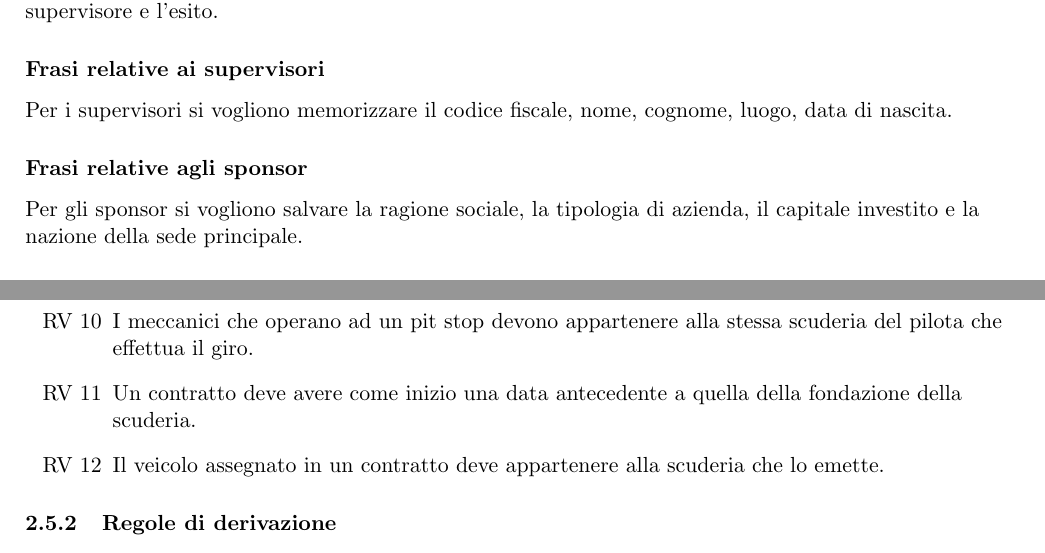
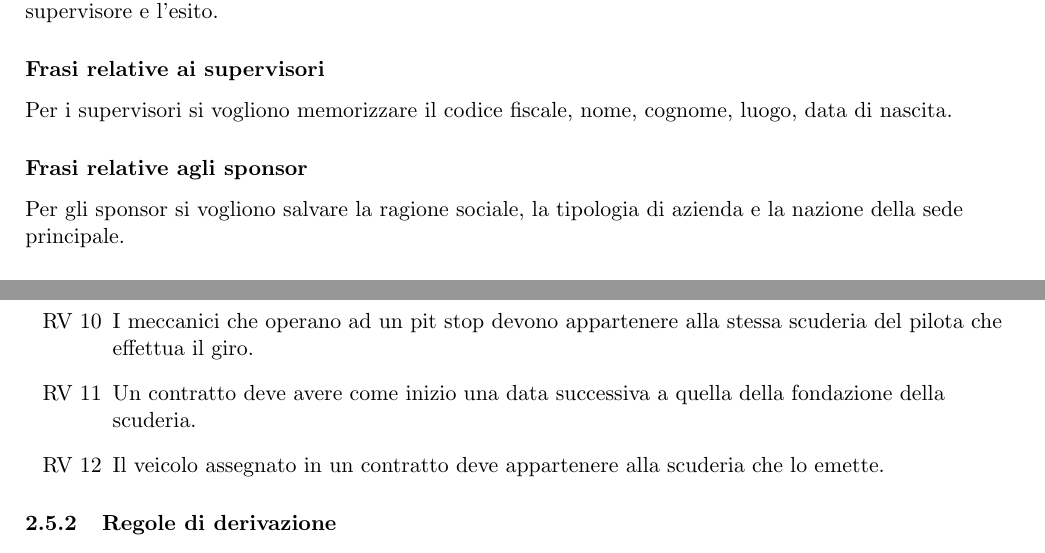
Before and after one commit to NotXia/car-racing, a LaTeX document (Report/Report.tex): two parts of pages 6 and 13 of 28, joined at a grey line, cut so that both start at the same text. Compiled offline with pdfLaTeX.

Commit message:
Fix typo

```diff
--- a/Report/Report.tex
+++ b/Report/Report.tex
@@ -196,7 +196,7 @@ Per i controlli di regolarità si vogliono tracciare i dati riguardo la data e l
 Per i supervisori si vogliono memorizzare il codice fiscale, nome, cognome, luogo, data di nascita.
 
 \subsubsection*{Frasi relative agli sponsor}
-Per gli sponsor si vogliono salvare la ragione sociale, la tipologia di azienda, il capitale investito e la nazione della sede principale.
+Per gli sponsor si vogliono salvare la ragione sociale, la tipologia di azienda e la nazione della sede principale.
 
 
 \subsection{Specifiche operazioni}
@@ -488,7 +488,7 @@ Per chiarezza, nello schema finale, le gerarchie sono state eliminate anticipata
     \item In un dato istante, un pilota può avere attivo un solo contratto con una scuderia.
     \item La data di inizio di un contratto deve essere antecedente alla data di fine.
     \item I meccanici che operano ad un pit stop devono appartenere alla stessa scuderia del pilota che effettua il giro.
-    \item Un contratto deve avere come inizio una data antecedente a quella della fondazione della scuderia.
+    \item Un contratto deve avere come inizio una data successiva a quella della fondazione della scuderia.
     \item Il veicolo assegnato in un contratto deve appartenere alla scuderia che lo emette.
 \end{enumerate}
 
```
Also changed, not shown: Report/Report.pdf.
